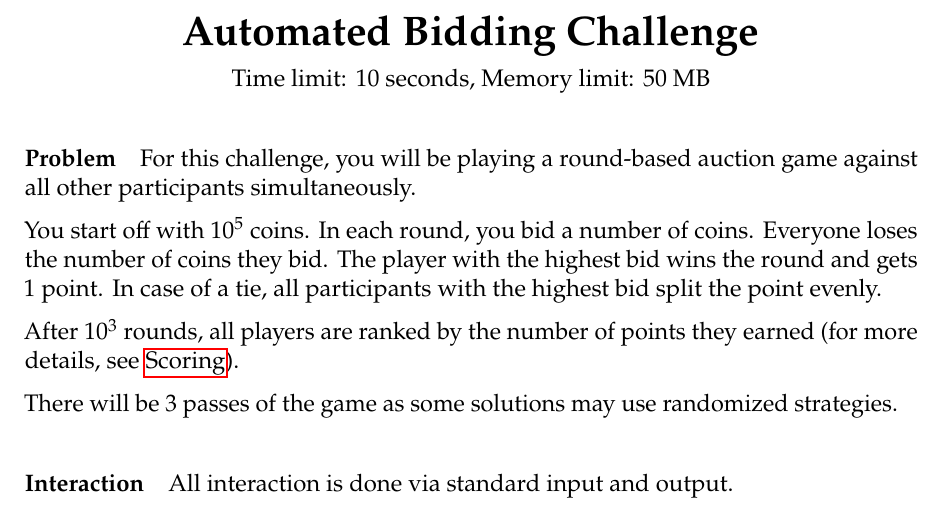
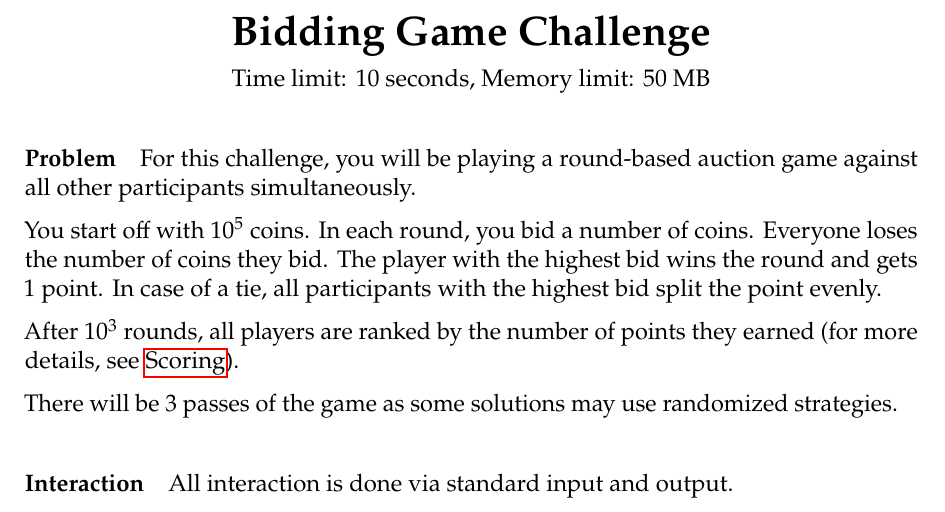
Before and after one commit to roehrt/bgc, a LaTeX document (problem_statement/challenge.tex): part of page 1 of 3, cut so that both start at the same text. Compiled offline with pdfLaTeX.

Commit message:
Rebranding

```diff
--- a/problem_statement/challenge.tex
+++ b/problem_statement/challenge.tex
@@ -26,7 +26,7 @@
 \begin{document}
 
 \begin{center}
-    {\LARGE\textbf{Automated Bidding Challenge}}\\[6pt]
+    {\LARGE\textbf{Bidding Game Challenge}}\\[6pt]
     Time limit: 10 seconds, Memory limit: 50 MB
 \end{center}
 
```
Also changed, not shown: 2 other files.
